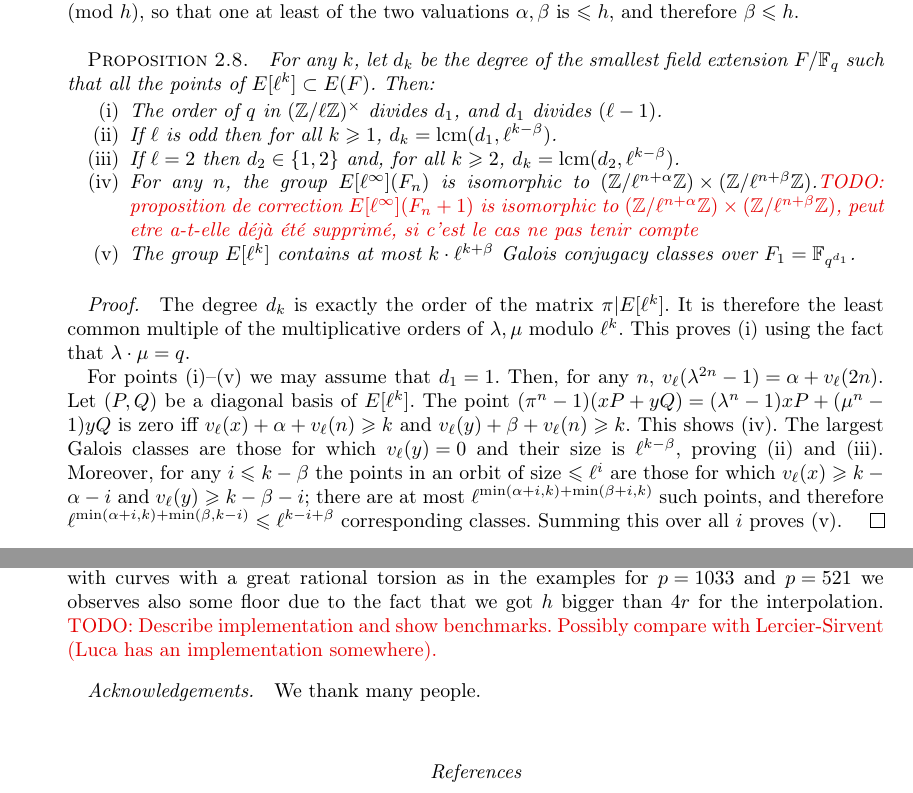
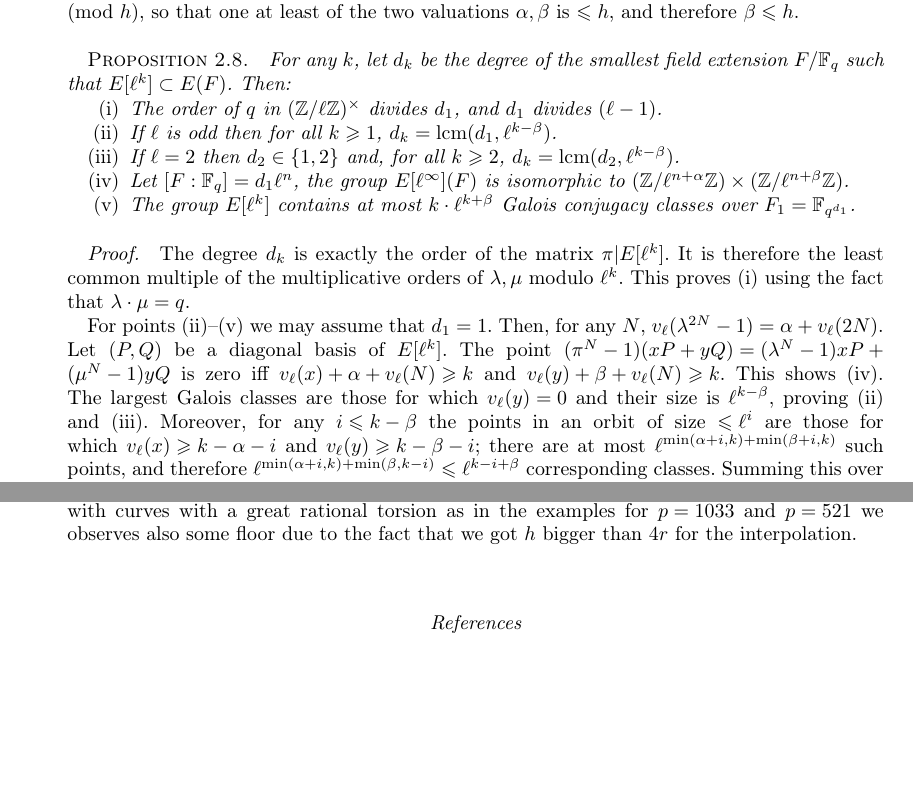
Before and after one commit to Hugounenq-Cyril/Two_curves_on_a_volcano, a LaTeX document (explicit-isogenies.tex): two parts of pages 7 and 13 of 16, joined at a grey line, cut so that both start at the same text, the shorter picture padded with empty space. Compiled offline with pdfLaTeX; a LaTeX package or settings file that is missing is left out.

Commit message:
Patched 2.8

```diff
--- a/explicit-isogenies.tex
+++ b/explicit-isogenies.tex
@@ -714,21 +714,14 @@ we must have~$P' = ψ(P)$.
 Here we assume that $E$~has a $ℓ$-maximal endomorphism ring.
 If $ℓ$~is odd, let~$α = v_ℓ(λ^{ℓ-1}-1)$ and~$β=v_ℓ(μ^{ℓ-1}-1)$;
 if $ℓ=2$, let~$α=v_2(λ^2-1)-1$ and~$β = v_2(μ^2-1)-1$,
-% Let~$α = v_{ℓ} (λ^{2(ℓ-1)}-1)$ and~$β = v_{ℓ} (μ^{2(ℓ-1)}-1)$%
- % \footnote{This trick ensures that for $ℓ$ odd, $α = v_{ℓ} (λ^{ℓ-1}-1)$,
-% whereas for $ℓ=2$, $α = v_2 (λ^2-1)$ for~$ℓ=2$.}
-% and assume without loss of generality that $α ≥ β$.
-% Let~$α = v_{ℓ} (λ^{ℓ-1}-1)$ and~$β = v_{ℓ} (μ^{ℓ-1}-1)$
 and assume without loss of generality that $α ≥ β$.
 Since $λ ≢ μ \pmod{ℓ^{h+1}}$, it is impossible that $λ ≡ μ ≡ 1 \pmod{h}$,
 so that one at least of the two valuations~$α, β$ is~$≤ h$,
 and therefore~$β ≤ h$.
 \label{sub:classes}
 \begin{prop}\label{prop:classes}
-% déjà supposé :
-% Assume that $E$~has a $ℓ$-maximal endomorphism ring.
 For any~$k$, let~$d_k$ be the degree of the smallest field extension $F/\F_q$
-such that all the points of~$E[ℓ^k]⊂E(F)$. Then:
+such that~$E[ℓ^k]⊂E(F)$. Then:
 \begin{enumerate}
 \item The order of $q$ in $(ℤ/ℓℤ)^×$ divides $d_1$,
 and $d_1$ divides~$(ℓ-1)$.
@@ -736,9 +729,7 @@ and $d_1$ divides~$(ℓ-1)$.
 $d_k = \mathrm {lcm} (d_1, ℓ^{k-β})$.
 \item If $ℓ=2$ then $d_2 ∈ \acco{1,2}$ and, for all~$k ≥ 2$,
 $d_k = \mathrm{lcm}(d_2, ℓ^{k-β})$.
-\item For any~$n$, the group $E[ℓ^{∞}](F_n)$
-is isomorphic to~$(ℤ/ℓ^{n+α} ℤ) × (ℤ/ℓ^{n+β} ℤ)$.\todo{proposition de correction $E[ℓ^{∞}](F_n+1)$
-is isomorphic to~$(ℤ/ℓ^{n+α} ℤ) × (ℤ/ℓ^{n+β} ℤ)$, peut etre a-t-elle déjà été supprimé, si c'est le cas ne pas tenir compte}
+\item Let $[F:\F_q]=d_1ℓ^n$, the group $E[ℓ^{∞}](F)$ is isomorphic to~$(ℤ/ℓ^{n+α} ℤ) × (ℤ/ℓ^{n+β} ℤ)$.
 \item\label{prop:classes:count} The group~$E[ℓ^k]$ contains at most
 $k · ℓ^{k+β}$ Galois conjugacy classes over~$F_1 = \F_{q^{d_1}}$.
 \end{enumerate}
@@ -754,12 +745,12 @@ This proves~(i) using the fact that~$λ · μ = q$.
 % as is for example the case for~$π^2 - π + 29 = 0$ and~$ℓ = 7$,
 % where $q = 29 ≡ 1 \pmod{7}$ and $d_1 = 6$.
 
-For points~(i)--(v) we may assume that $d_1 = 1$.
-Then, for any~$n$, $v_ℓ(λ^{2n}-1) = α + v_{ℓ} (2n)$.
+For points~(ii)--(v) we may assume that $d_1 = 1$.
+Then, for any~$N$, $v_ℓ(λ^{2N}-1) = α + v_{ℓ} (2N)$.
 Let~$(P, Q)$ be a diagonal basis of~$E[ℓ^k]$.
-The point $(π^n - 1) (x P + y Q) = (λ^n-1) x P + (μ^n-1) y Q$
-is zero iff $v_{ℓ} (x) + α + v_{ℓ} (n) ≥ k$
-and~$v_{ℓ} (y) + β + v_{ℓ} (n) ≥ k$. This shows~(iv).
+The point $(π^N - 1) (x P + y Q) = (λ^N-1) x P + (μ^N-1) y Q$
+is zero iff $v_{ℓ} (x) + α + v_{ℓ} (N) ≥ k$
+and~$v_{ℓ} (y) + β + v_{ℓ} (N) ≥ k$. This shows~(iv).
 The largest Galois classes
 are those for which~$v_{ℓ} (y) = 0$ and their size is~$ℓ^{k - β}$,
 proving~(ii) and~(iii).
@@ -1233,12 +1224,6 @@ The choice of the height of the $2$-adic tower is done according to the rational
 The interpolation part of the algorithm is different from section \ref{sec:interpolation} in a way that it mixes points of different orbits under the Frobenius action. The algorithm combines points defined in the same level in the tower with Chinese Remainder Techniques before using Frobenius on them to have an interpolation polynomial defined one level below in the $2$-adic tower, then it takes into account new points defined in this level with Chinese Remainder techniques. Precomputations for the Chinese Remainder are done since the modulus do not depend of the mapping. Thus we have a difference between the first guess for the mapping of horizontal basis and the other ones. The algorithm then do a rational reconstruction and check if the result gave us a good result by looking the degrees and checking if we got a square at the denominator.
  \newline
   Since the main cost of the algorithm comes from the repetition of the interpolation, we observe some floor for the $r$-isogenies for which we got the same $k$ such that $2^{2k-2}/3>4r$. Moreover with curves with a great rational torsion as in the examples for $p=1033$ and $p=521$ we observes also some floor due to the fact that we got $h$ bigger than $4r$ for the interpolation.
-\todo{Describe implementation and show benchmarks. Possibly compare
-  with Lercier-Sirvent (Luca has an implementation somewhere).}
-
-\begin{acknowledgements}
-  We thank many people.
-\end{acknowledgements}
 
 \bibliographystyle{alpha}
 \bibliography{refs}
```
